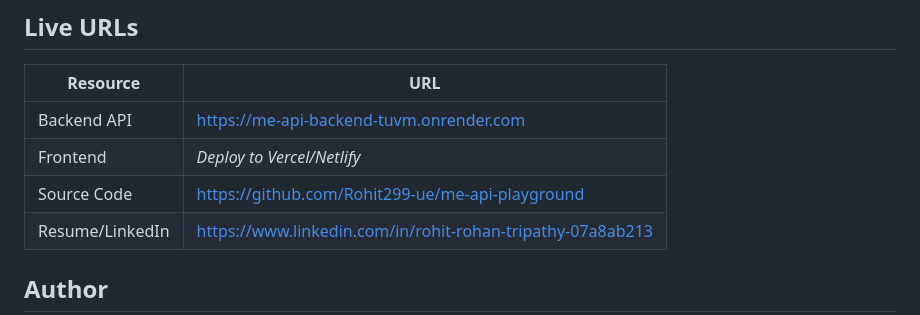
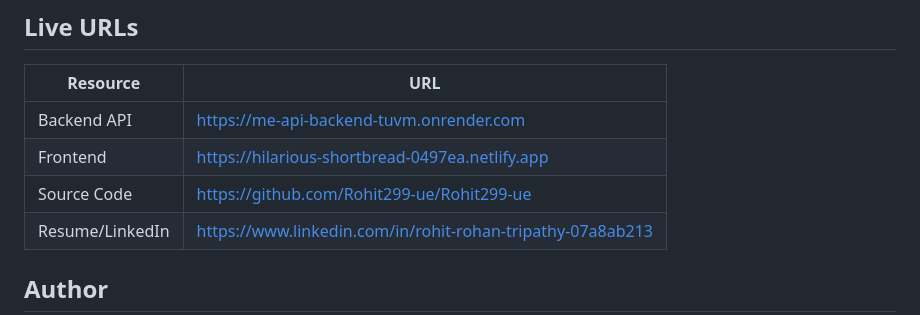
Before and after one commit to Rohit299-ue/Rohit299-ue, a Markdown page: README.md, the part around the change. GitHub-like rendering.

Commit message:
Add final live URLs to README

```diff
--- a/README.md
+++ b/README.md
@@ -211,8 +211,8 @@ Render's free tier uses ephemeral storage. The database file is lost on redeploy
 | Resource | URL |
 |----------|-----|
 | Backend API | https://me-api-backend-tuvm.onrender.com |
-| Frontend | *Deploy to Vercel/Netlify* |
-| Source Code | https://github.com/Rohit299-ue/me-api-playground |
+| Frontend | https://hilarious-shortbread-0497ea.netlify.app |
+| Source Code | https://github.com/Rohit299-ue/Rohit299-ue |
 | Resume/LinkedIn | https://www.linkedin.com/in/rohit-rohan-tripathy-07a8ab213 |
 
 ## Author
```
